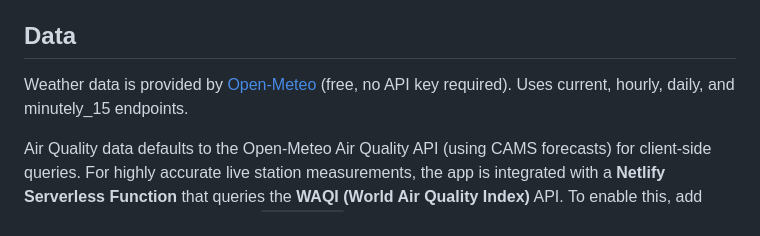
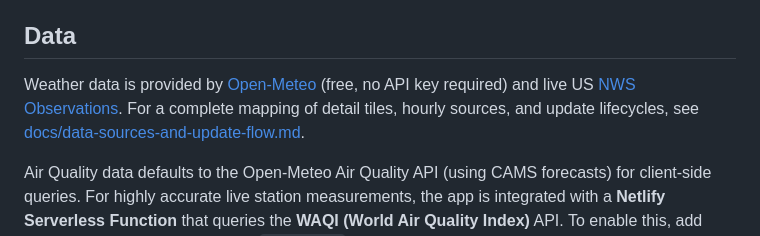
Before and after one commit to catIO/weather, a Markdown page: README.md, the part around the change. GitHub-like rendering.

Commit message:
docs: add technical documentation for data sources and update lifecycle to README

```diff
--- a/README.md
+++ b/README.md
@@ -43,7 +43,7 @@ A minimal weather PWA built with vanilla JavaScript. No frameworks, no build ste
 
 ## Data
 
-Weather data is provided by [Open-Meteo](https://open-meteo.com/) (free, no API key required). Uses current, hourly, daily, and minutely_15 endpoints.
+Weather data is provided by [Open-Meteo](https://open-meteo.com/) (free, no API key required) and live US [NWS Observations](https://api.weather.gov/). For a complete mapping of detail tiles, hourly sources, and update lifecycles, see [docs/data-sources-and-update-flow.md](docs/data-sources-and-update-flow.md).
 
 Air Quality data defaults to the Open-Meteo Air Quality API (using CAMS forecasts) for client-side queries. For highly accurate live station measurements, the app is integrated with a **Netlify Serverless Function** that queries the **WAQI (World Air Quality Index)** API. To enable this, add your free WAQI API token as the `WAQI_TOKEN` environment variable in your Netlify settings. The app will automatically request live station data via this proxy with a seamless client-side fallback if unavailable.
 
```
Also changed, not shown: docs/data-sources-and-update-flow.md (added, +107 -0 lines).
